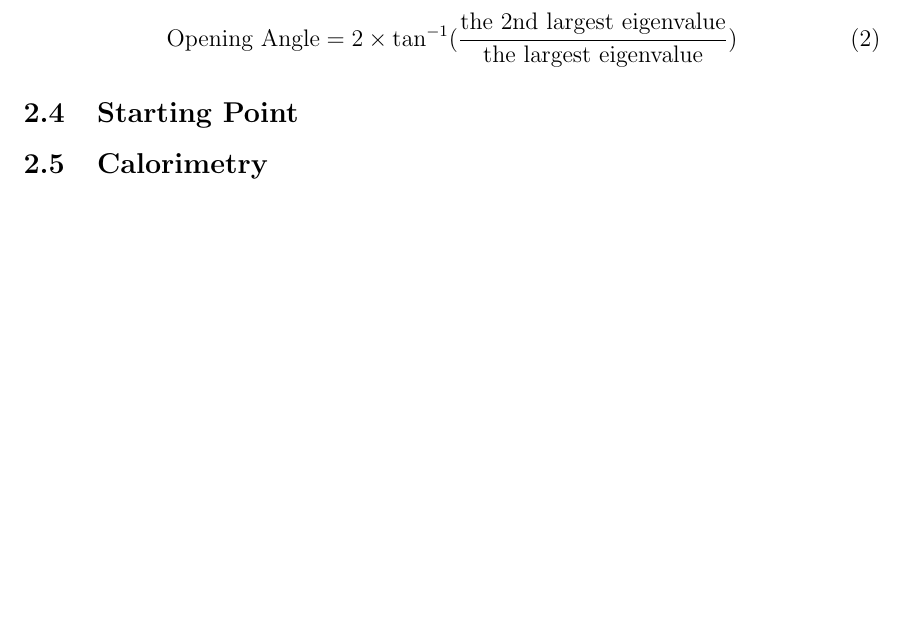
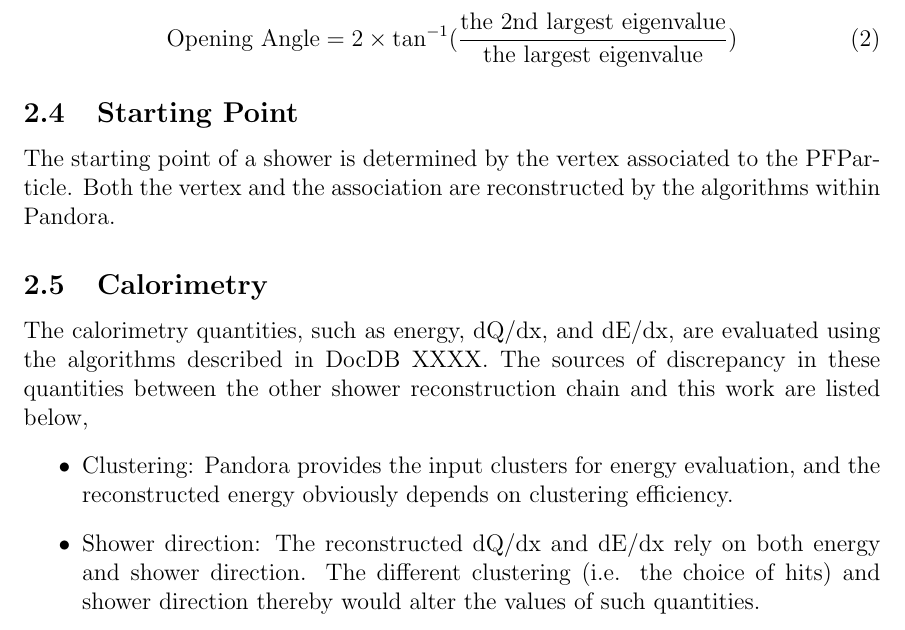
Before and after one commit to yuntsebaryon/PandoraShowerRecoNote, a LaTeX document (tex/main.tex, which reads tex/reco.tex): part of page 3 of 3 before the commit and part of page 3 of 4 after it, cut so that both start at the same text, the shorter picture padded with empty space. Compiled offline with pdfLaTeX.

Commit message:
finish the reco part!

```diff
--- a/tex/reco.tex
+++ b/tex/reco.tex
@@ -101,5 +101,25 @@ largest eigenvalue to the largest one, i.e.
 \subsection{Starting Point}
 \label{sec:shrstartingpt}
 
+The starting point of a shower is determined by the vertex associated to
+the PFParticle.
+Both the vertex and the association are reconstructed by the algorithms
+within Pandora.
+
 % -----------------------------------------------------------------------
 \subsection{Calorimetry}
+
+The calorimetry quantities, such as energy, dQ/dx, and dE/dx, are
+evaluated using the algorithms described in DocDB XXXX.
+The sources of discrepancy in these quantities between the other
+shower reconstruction chain and this work are listed below,
+\begin{itemize}
+\item Clustering: Pandora provides the input clusters for energy
+      evaluation, and the reconstructed energy obviously depends
+      on clustering efficiency.
+\item Shower direction: The reconstructed dQ/dx and dE/dx rely on
+      both energy and shower direction.
+      The different clustering (i.e. the  choice of hits) and
+      shower direction thereby would alter the values of such
+      quantities.
+\end{itemize}
```
